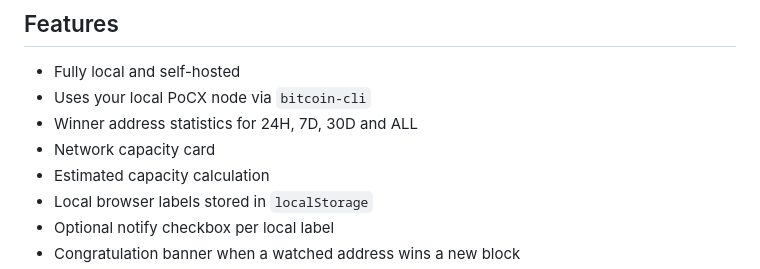
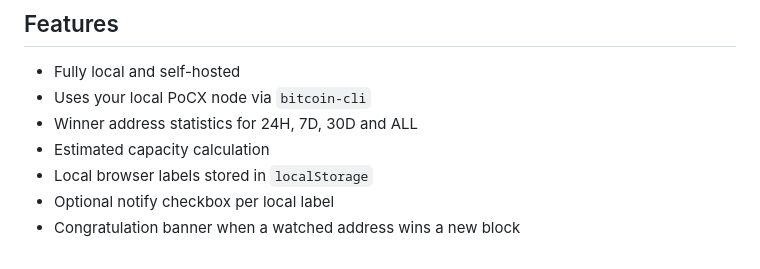
Before and after one commit to zodi1337/pocx-winners-dashboard, a Markdown page: README.md, the part around the change. Rendered like a GitHub page.

```diff
--- a/README.md
+++ b/README.md
@@ -25,7 +25,6 @@ It reads block headers from your local PoCX node through `bitcoin-cli`, stores w
 - Fully local and self-hosted
 - Uses your local PoCX node via `bitcoin-cli`
 - Winner address statistics for 24H, 7D, 30D and ALL
-- Network capacity card
 - Estimated capacity calculation
 - Local browser labels stored in `localStorage`
 - Optional notify checkbox per local label
```
